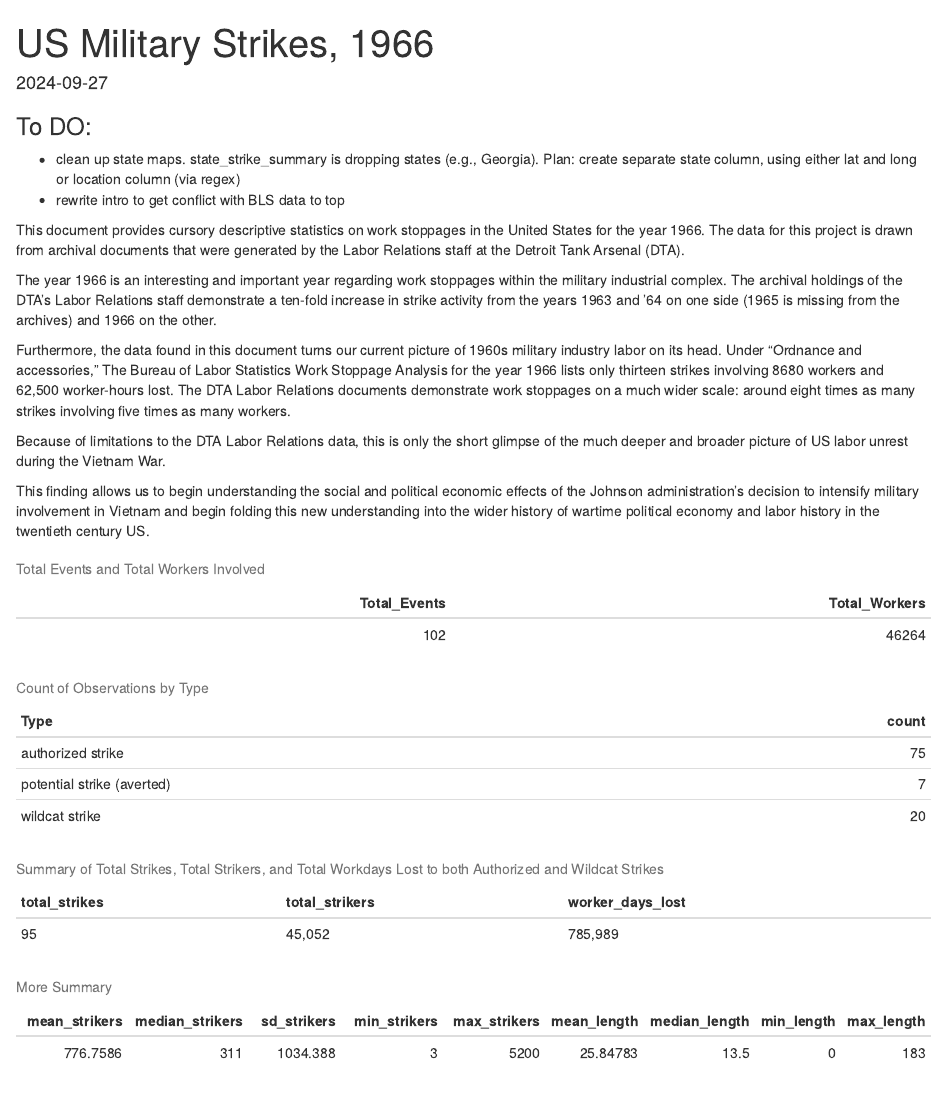
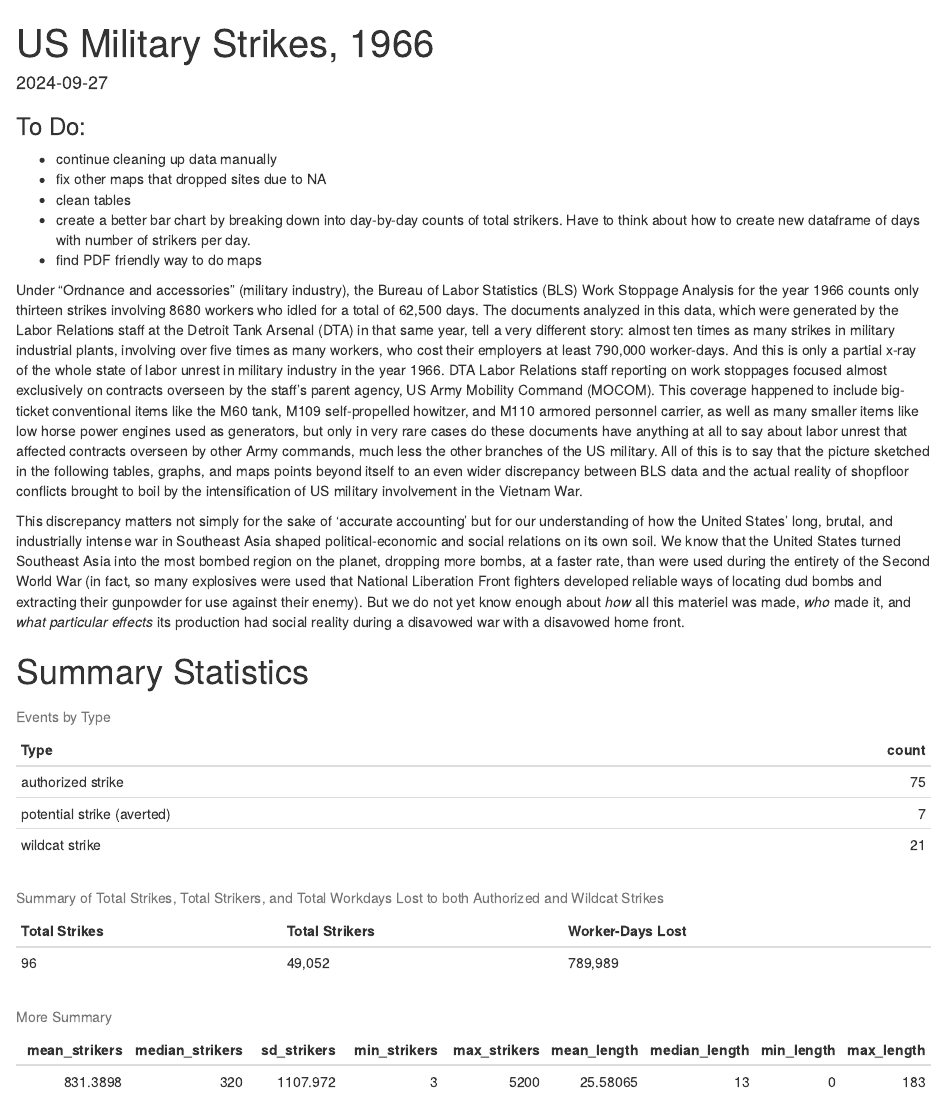
Before and after one commit to t-a-trahan/66strikes, an R Markdown document (66strikes_analysis.Rmd): the page in a window 1100 px wide, from its top. The pictures show the output file 66strikes_analysis.html that the author committed with the source, opened offline.

Commit message:
rewrote intro. cleaned some tables. fixed one map.

````diff
--- a/66strikes_analysis.Rmd
+++ b/66strikes_analysis.Rmd
@@ -7,22 +7,20 @@ date: "2024-09-27"
 always_allow_html: yes
 ---
 
-### To DO:
+### To Do:
 
-* clean up state maps. state_strike_summary is dropping states (e.g., Georgia). Plan: create separate state column, using either lat and long or location column (via regex)
-* rewrite intro to get conflict with BLS data to top
+* continue cleaning up data manually
+* fix other maps that dropped sites due to NA
+* clean tables
+* create a better bar chart by breaking down into day-by-day counts of total strikers. Have to think about how to create new dataframe of days with number of strikers per day.
+* find PDF friendly way to do maps
 
 
+Under "Ordnance and accessories" (military industry), the Bureau of Labor Statistics (BLS) Work Stoppage Analysis for the year 1966 counts only thirteen strikes involving 8680 workers who idled for a total of 62,500 days. The documents analyzed in this data, which were generated by the Labor Relations staff at the Detroit Tank Arsenal (DTA) in that same year, tell a very different story: almost ten times as many strikes in military industrial plants, involving over five times as many workers, who cost their employers at least 790,000 worker-days. And this is only a partial x-ray of the whole state of labor unrest in military industry in the year 1966. DTA Labor Relations staff reporting on work stoppages focused almost exclusively on contracts overseen by the staff's parent agency, US Army Mobility Command (MOCOM). This coverage happened to include big-ticket conventional items like the M60 tank, M109 self-propelled howitzer, and M110 armored personnel carrier, as well as many smaller items like low horse power engines used as generators, but only in very rare cases do these documents have anything at all to say about labor unrest that affected contracts overseen by other Army commands, much less the other branches of the US military. All of this is to say that the picture sketched in the following tables, graphs, and maps points beyond itself to an even wider discrepancy between BLS data and the actual reality of shopfloor conflicts brought to boil by the intensification of US military involvement in the Vietnam War.
 
-This document provides cursory descriptive statistics on work stoppages in the United States for the year 1966. The data for this project is drawn from archival documents that were generated by the Labor Relations staff at the Detroit Tank Arsenal (DTA).
+This discrepancy matters not simply for the sake of 'accurate accounting' but for our understanding of how the United States' long, brutal, and industrially intense war in Southeast Asia shaped political-economic and social relations on its own soil. We know that the United States turned Southeast Asia into the most bombed region on the planet, dropping more bombs, at a faster rate, than were used during the entirety of the Second World War (in fact, so many explosives were used that National Liberation Front fighters developed reliable ways of locating dud bombs and extracting their gunpowder for use against their enemy). But we do not yet know enough about <em>how</em> all this materiel was made, <em>who</em> made it, and <em>what particular effects</em> its production had social reality during a disavowed war with a disavowed home front.
 
-The year 1966 is an interesting and important year regarding work stoppages within the military industrial complex. The archival holdings of the DTA's Labor Relations staff demonstrate a ten-fold increase in strike activity from the years 1963 and '64 on one side (1965 is missing from the archives) and 1966 on the other.
 
-Furthermore, the data found in this document turns our current picture of 1960s military industry labor on its head. Under "Ordnance and accessories," The Bureau of Labor Statistics Work Stoppage Analysis for the year 1966 lists only thirteen strikes involving 8680 workers and 62,500 worker-hours lost. The DTA Labor Relations documents demonstrate work stoppages on a much wider scale: around eight times as many strikes involving five times as many workers.
-
-Because of limitations to the DTA Labor Relations data, this is only the short glimpse of the much deeper and broader picture of US labor unrest during the Vietnam War.
-
-This finding allows us to begin understanding the social and political economic effects of the Johnson administration's decision to intensify military involvement in Vietnam and begin folding this new understanding into the wider history of wartime political economy and labor history in the twentieth century US.
 
 ```{r setup, echo=FALSE, eval=FALSE, include=FALSE}
 knitr::opts_chunk$set(echo = TRUE)
@@ -68,6 +66,13 @@ strike <- read.csv("strike_geocoded.csv")
 #remove qual notes, bad Days.Lost column
 strike <- strike %>% select(-Notes, Days.Lost)
 
+strike <- strike %>%
+  filter(!str_detect(Location, "Canada"))  # Keep rows where Location does not contain "Canada"
+
+# Create 'state' column by extracting the state from 'location'
+strike <- strike %>%
+  mutate(state = str_extract(Location, "(?<=,\\s)[A-Za-z]+$"))  # Extract the state after the comma and space
+
 # Replace blank observations with NA, but only for character columns
 strike <- strike %>%
   mutate(across(where(is.character), ~ na_if(., "")))
@@ -76,7 +81,7 @@ strike <- strike %>%
 colnames(strike)[which(colnames(strike) == "Number.of.Employees.on.Strike")] <- "strikers"
 colnames(strike)[which(colnames(strike) == "Company.Organization")] <- "company"
 
-# Ensure 'Date.Started' and 'Date.Settled' are in date format, then create 'Length' column
+# Ensure 'Date.Started' and 'Date.Settled' are in date format, then create 'strike_length' [days] column
 strike <- strike %>%
   mutate(
     Date.Started = parse_date_time(Date.Started, orders = c("mdy", "dmy", "ymd"), quiet = TRUE),
@@ -104,15 +109,14 @@ strike$strikers <- as.numeric(str_squish(strike$strikers))
 #remove canada and years other than 1966
 
 strike <- strike %>%
-  filter(!str_detect(Location, "Canada"))  # Keep rows where Location does not contain "Canada"
-
-strike <- strike %>%
   filter(Date.Started >= as.Date("1966-01-01"))  # Keep rows where Date.Started is on or after January 1, 1966
 
 
 ```
 
-```{r, echo=FALSE}
+# Summary Statistics
+
+```{r, include=FALSE, echo=FALSE}
 # Create a summary table with total events and total strikers
 total_summary <- strike %>%
   summarise(
@@ -134,6 +138,6 @@ type_counts <- strike %>%
 
 # Print the resulting table
-kable(type_counts, caption = "Count of Observations by Type")
+kable(type_counts, caption = "Events by Type")
 
 ```
 
@@ -150,7 +154,9 @@ strike_summary <- strike_filtered %>%
     total_strikes = comma(n()),
     total_strikers = comma(sum(strikers, na.rm = TRUE)),
     worker_days_lost = comma(sum(worker_days_lost,na.rm = TRUE))
-  )
+  ) %>%
+  rename("Total Strikes" = total_strikes, "Total Strikers" = total_strikers, "Worker-Days Lost" = worker_days_lost)
+
 
 # Print the table
 kable(strike_summary, caption = "Summary of Total Strikes, Total Strikers, and Total Workdays Lost to both Authorized and Wildcat Strikes")
````
Also changed, not shown: 66strikes_analysis.html, 66strikes_analysis.pdf, 66strikes_analysis.Rmd (25 more changed lines).
